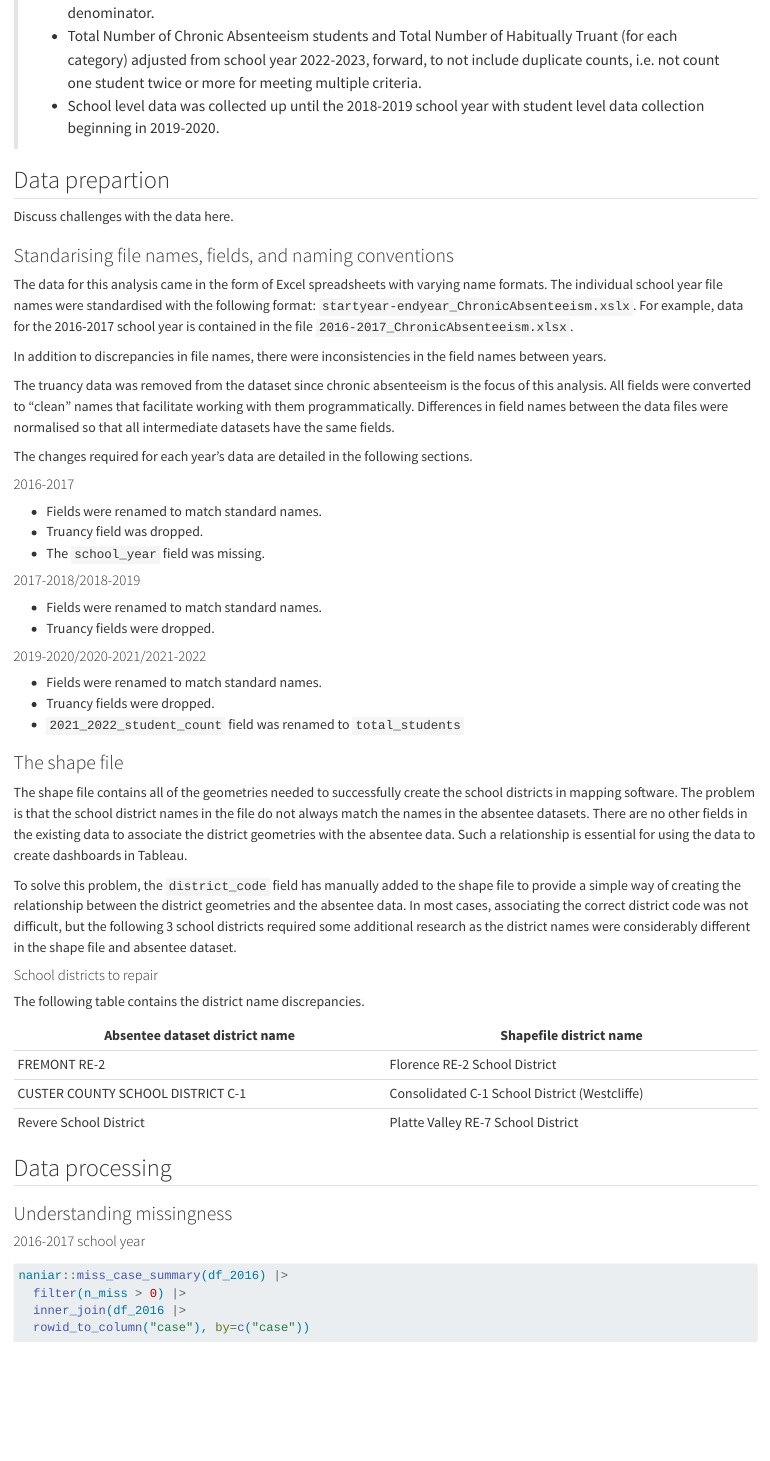
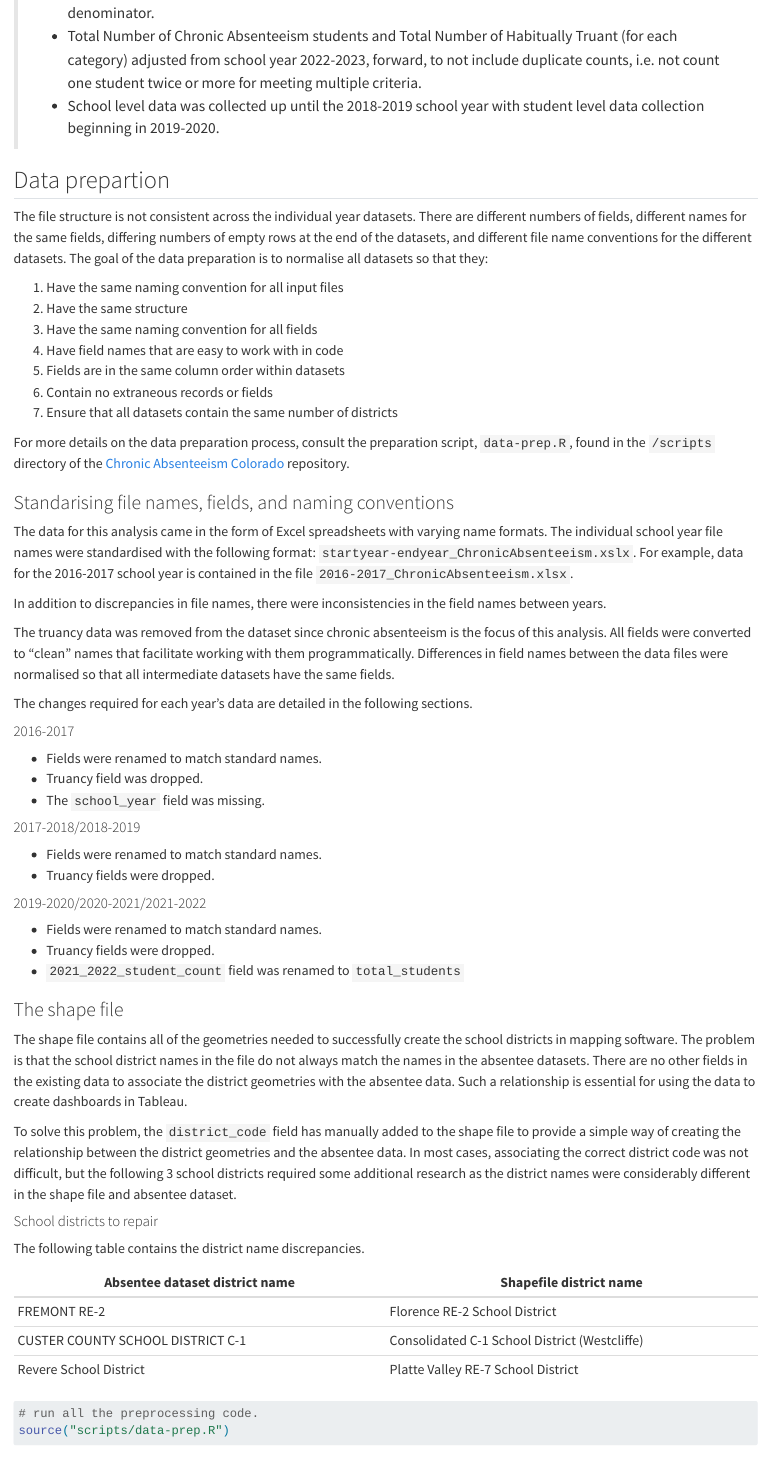
Before and after one commit to TrippBishopStats/Chronic-Absenteeism-Colorado, a Quarto document (Colorado-School-District-ChronicAbsenteeism.qmd): the page in a window 1100 px wide, from 1440 px down. Rendered offline with R 4.5, knitr and Pandoc in place of Quarto, with nearby package versions; some code elsewhere in the file could not run offline; long lines of code are wrapped; column names are cleaned by a stand-in for the janitor package.

Commit message:
updated the data preparation section. Made some other minor modifications and reorganisations.

````diff
--- a/Colorado-School-District-ChronicAbsenteeism.qmd
+++ b/Colorado-School-District-ChronicAbsenteeism.qmd
@@ -62,11 +58,19 @@ Notes on the methodology of data collection from the Department of Education:
 * Total Number of Chronic Absenteeism students and Total Number of Habitually Truant (for each category) adjusted from school year 2022-2023, forward, to not include duplicate counts, i.e. not count one student twice or more for meeting multiple criteria.
 * School level data was collected up until the 2018-2019 school year with student level data collection beginning in 2019-2020.
 
+## Data prepartion
+The file structure is not consistent across the individual year datasets. There are different numbers of fields,
+different names for the same fields, differing numbers of empty rows at the end of the datasets, and different file name conventions for the different datasets. The goal of the data preparation is to normalise all datasets so that they:
 
-## Data prepartion
+1) Have the same naming convention for all input files
+2) Have the same structure
+3) Have the same naming convention for all fields
+4) Have field names that are easy to work with in code
+5) Fields are in the same column order within datasets
+6) Contain no extraneous records or fields
+7) Ensure that all datasets contain the same number of districts
 
-Discuss challenges with the data here.
-
+For more details on the data preparation process, consult the preparation script, `data-prep.R`, found in the `/scripts` directory of the [Chronic Absenteeism Colorado](https://github.com/TrippBishopStats/Chronic-Absenteeism-Colorado) repository.
 
 ### Standarising file names, fields, and naming conventions
 The data for this analysis came in the form of Excel spreadsheets with varying
@@ -124,6 +128,12 @@ The following table contains the district name discrepancies.
 | FREMONT RE-2  | Florence RE-2 School District  |
 | CUSTER COUNTY SCHOOL DISTRICT C-1  | Consolidated C-1 School District (Westcliffe)  |
 | Revere School District  | Platte Valley RE-7 School District  |
+
+
+```{r run data prepartion script}
+# run all the preprocessing code.
+source("scripts/data-prep.R")
+```
 
 ## Data processing
 
````
Also changed, not shown: Colorado-School-District-ChronicAbsenteeism.qmd (4 more changed lines).
